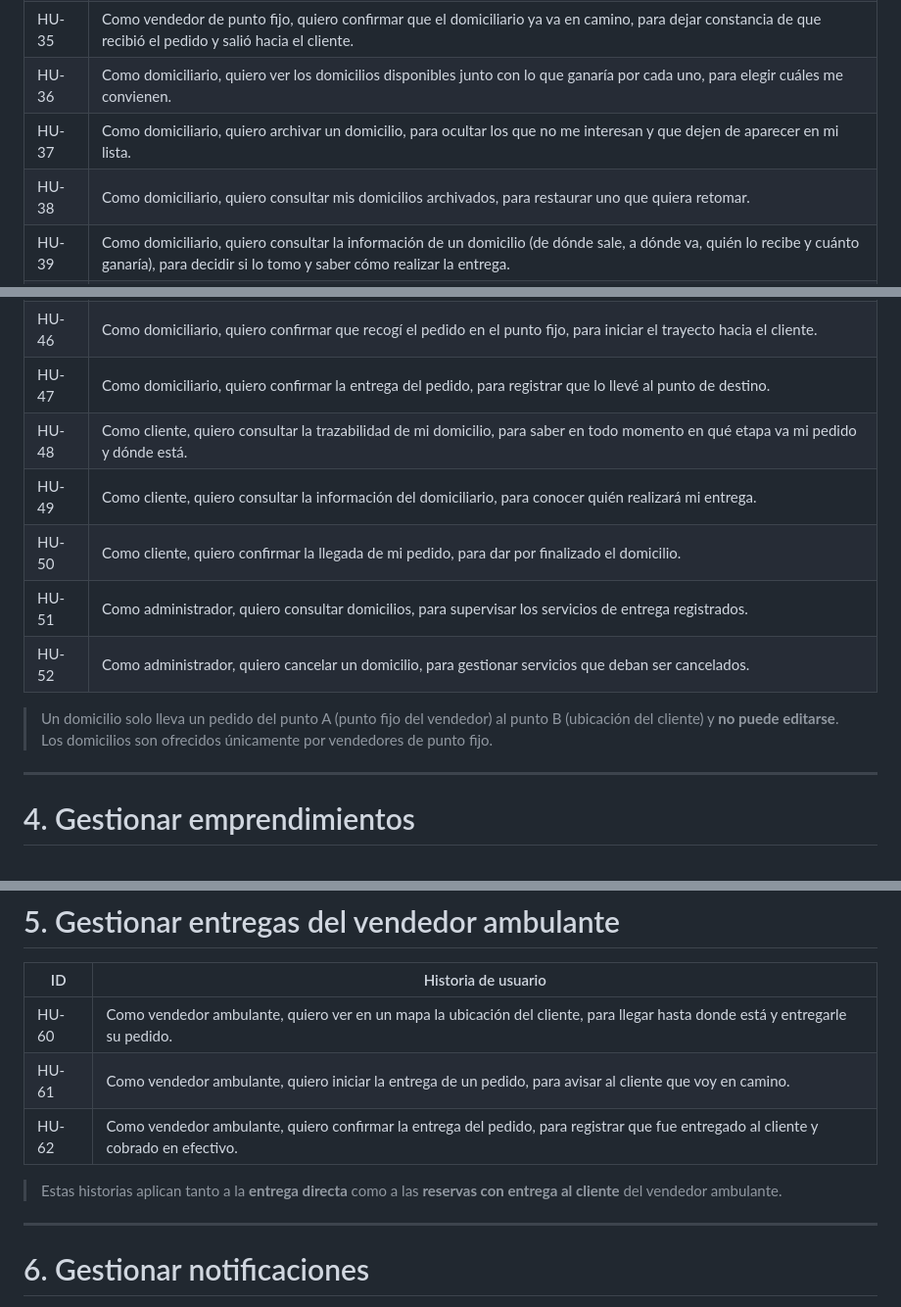
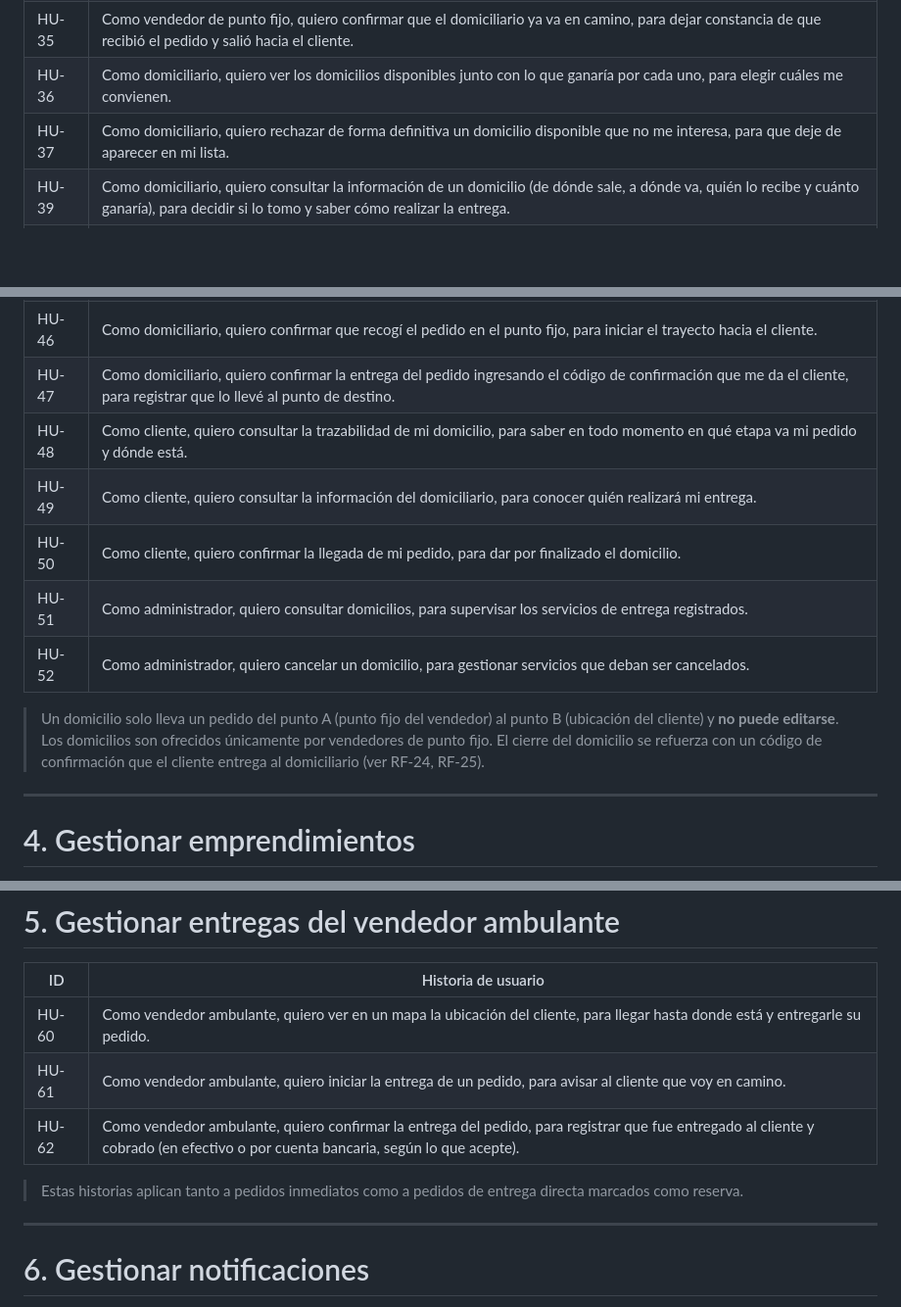
Before and after one commit to RAAR-18/napa, a Markdown page: investigacion/HistoriasDeUsuario/historias_de_usuario.md, 3 parts joined by grey strips. Shown at 98% size. Rendered like a GitHub page; blank space fills up the shorter version.

```diff
--- a/investigacion/HistoriasDeUsuario/historias_de_usuario.md
+++ b/investigacion/HistoriasDeUsuario/historias_de_usuario.md
@@ -96,8 +99,7 @@
 | HU-34 | Como vendedor de punto fijo, quiero consultar la información del domiciliario, para conocer quién recogerá el pedido. |
 | HU-35 | Como vendedor de punto fijo, quiero confirmar que el domiciliario ya va en camino, para dejar constancia de que recibió el pedido y salió hacia el cliente. |
 | HU-36 | Como domiciliario, quiero ver los domicilios disponibles junto con lo que ganaría por cada uno, para elegir cuáles me convienen. |
-| HU-37 | Como domiciliario, quiero archivar un domicilio, para ocultar los que no me interesan y que dejen de aparecer en mi lista. |
-| HU-38 | Como domiciliario, quiero consultar mis domicilios archivados, para restaurar uno que quiera retomar. |
+| HU-37 | Como domiciliario, quiero rechazar de forma definitiva un domicilio disponible que no me interesa, para que deje de aparecer en mi lista. |
 | HU-39 | Como domiciliario, quiero consultar la información de un domicilio (de dónde sale, a dónde va, quién lo recibe y cuánto ganaría), para decidir si lo tomo y saber cómo realizar la entrega. |
 | HU-40 | Como domiciliario, quiero aceptar un domicilio con la tarifa publicada, para asignármelo y realizar la entrega. |
 | HU-41 | Como domiciliario, quiero ofertar un precio distinto por un domicilio, para proponer una ganancia acorde al esfuerzo cuando la publicada me parece baja. |
@@ -106,14 +108,14 @@
 | HU-44 | Como cliente, quiero rechazar la oferta de un domiciliario, para mantener mi domicilio disponible para otros domiciliarios. |
 | HU-45 | Como domiciliario, quiero ver un mapa interactivo con la ruta hacia el punto de recogida y el punto de entrega, para llegar al destino sin perderme. |
 | HU-46 | Como domiciliario, quiero confirmar que recogí el pedido en el punto fijo, para iniciar el trayecto hacia el cliente. |
-| HU-47 | Como domiciliario, quiero confirmar la entrega del pedido, para registrar que lo llevé al punto de destino. |
+| HU-47 | Como domiciliario, quiero confirmar la entrega del pedido ingresando el código de confirmación que me da el cliente, para registrar que lo llevé al punto de destino. |
 | HU-48 | Como cliente, quiero consultar la trazabilidad de mi domicilio, para saber en todo momento en qué etapa va mi pedido y dónde está. |
 | HU-49 | Como cliente, quiero consultar la información del domiciliario, para conocer quién realizará mi entrega. |
 | HU-50 | Como cliente, quiero confirmar la llegada de mi pedido, para dar por finalizado el domicilio. |
 | HU-51 | Como administrador, quiero consultar domicilios, para supervisar los servicios de entrega registrados. |
 | HU-52 | Como administrador, quiero cancelar un domicilio, para gestionar servicios que deban ser cancelados. |
 
-> Un domicilio solo lleva un pedido del punto A (punto fijo del vendedor) al punto B (ubicación del cliente) y **no puede editarse**. Los domicilios son ofrecidos únicamente por vendedores de punto fijo.
+> Un domicilio solo lleva un pedido del punto A (punto fijo del vendedor) al punto B (ubicación del cliente) y **no puede editarse**. Los domicilios son ofrecidos únicamente por vendedores de punto fijo. El cierre del domicilio se refuerza con un código de confirmación que el cliente entrega al domiciliario (ver RF-24, RF-25).
 
 ---
 
@@ -137,9 +139,9 @@
 |---|---|
 | HU-60 | Como vendedor ambulante, quiero ver en un mapa la ubicación del cliente, para llegar hasta donde está y entregarle su pedido. |
 | HU-61 | Como vendedor ambulante, quiero iniciar la entrega de un pedido, para avisar al cliente que voy en camino. |
-| HU-62 | Como vendedor ambulante, quiero confirmar la entrega del pedido, para registrar que fue entregado al cliente y cobrado en efectivo. |
+| HU-62 | Como vendedor ambulante, quiero confirmar la entrega del pedido, para registrar que fue entregado al cliente y cobrado (en efectivo o por cuenta bancaria, según lo que acepte). |
 
-> Estas historias aplican tanto a la **entrega directa** como a las **reservas con entrega al cliente** del vendedor ambulante.
+> Estas historias aplican tanto a pedidos inmediatos como a pedidos de entrega directa marcados como reserva.
 
 ---
 
```
Also changed, not shown: other parts of investigacion/HistoriasDeUsuario/historias_de_usuario.md (+34 -27 lines).
